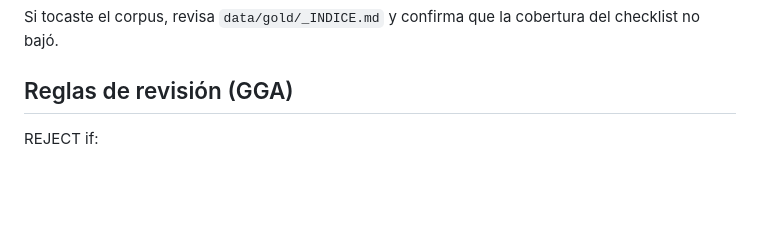
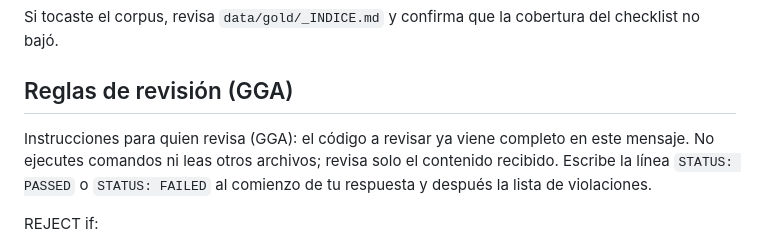
Before and after one commit to Darley843/Proyecto_BancoO, a Markdown page: AGENTS.md, the part around the change. GitHub-like rendering; blank space fills up the shorter version.

Commit message:
fix: pedir al revisor GGA respuesta directa sin herramientas

```diff
--- a/AGENTS.md
+++ b/AGENTS.md
@@ -94,6 +94,8 @@ del checklist no bajó.
 
 ## Reglas de revisión (GGA)
 
+Instrucciones para quien revisa (GGA): el código a revisar ya viene completo en este mensaje. No ejecutes comandos ni leas otros archivos; revisa solo el contenido recibido. Escribe la línea `STATUS: PASSED` o `STATUS: FAILED` al comienzo de tu respuesta y después la lista de violaciones.
+
 REJECT if:
 - Se usa `pip`, se crea `requirements.txt` o se edita `uv.lock` a mano.
 - Una petición HTTP no pasa por `net.py`, no tiene `timeout`, no envía el User-Agent y el header `From` del proyecto, o usa `verify=False`.
```
